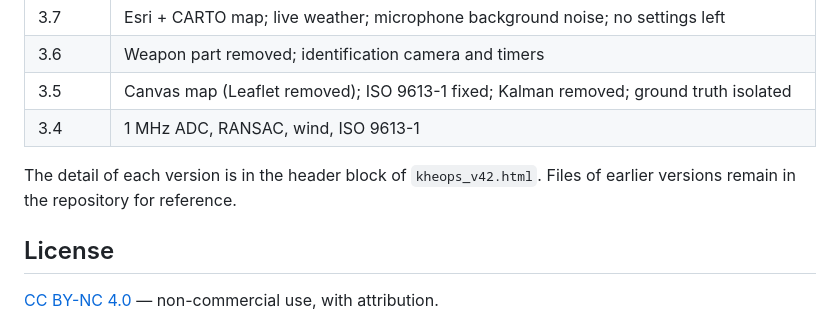
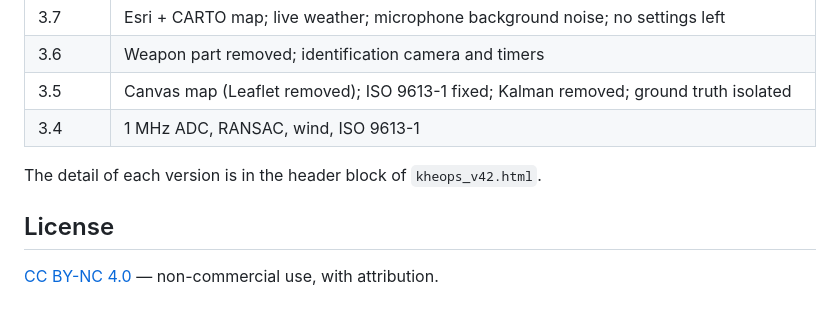
Before and after one commit to ericperret/One-Page-One-Mission, a Markdown page: README.md, the part around the change. GitHub-like rendering.

Commit message:
README/LISEZMOI : retrait de la mention des anciennes versions
Co-Authored-By: Claude Opus 5.5 <noreply@anthropic.com>
Claude-Session: https://claude.ai/code/session_01G3rDn1py8Y5xBPvNgY7oyR

```diff
--- a/README.md
+++ b/README.md
@@ -390,7 +390,7 @@ Computation runs in 25 ms slices to keep the interface responsive. Drone traject
 | 3.5 | Canvas map (Leaflet removed); ISO 9613-1 fixed; Kalman removed; ground truth isolated |
 | 3.4 | 1 MHz ADC, RANSAC, wind, ISO 9613-1 |
 
-The detail of each version is in the header block of `kheops_v42.html`. Files of earlier versions remain in the repository for reference.
+The detail of each version is in the header block of `kheops_v42.html`.
 
 ## License
 
```
Also changed, not shown: LISEZMOI.md (+1 -1 lines).
